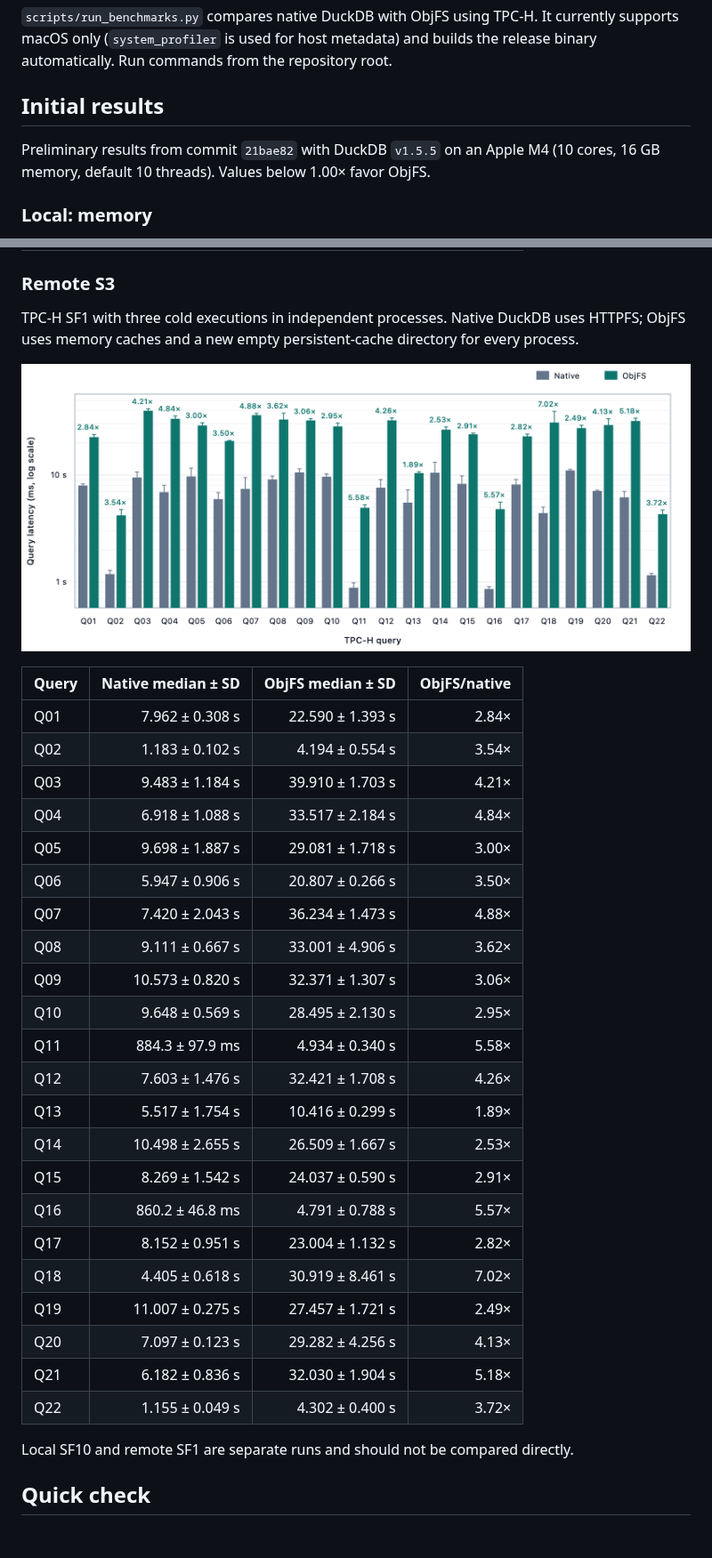
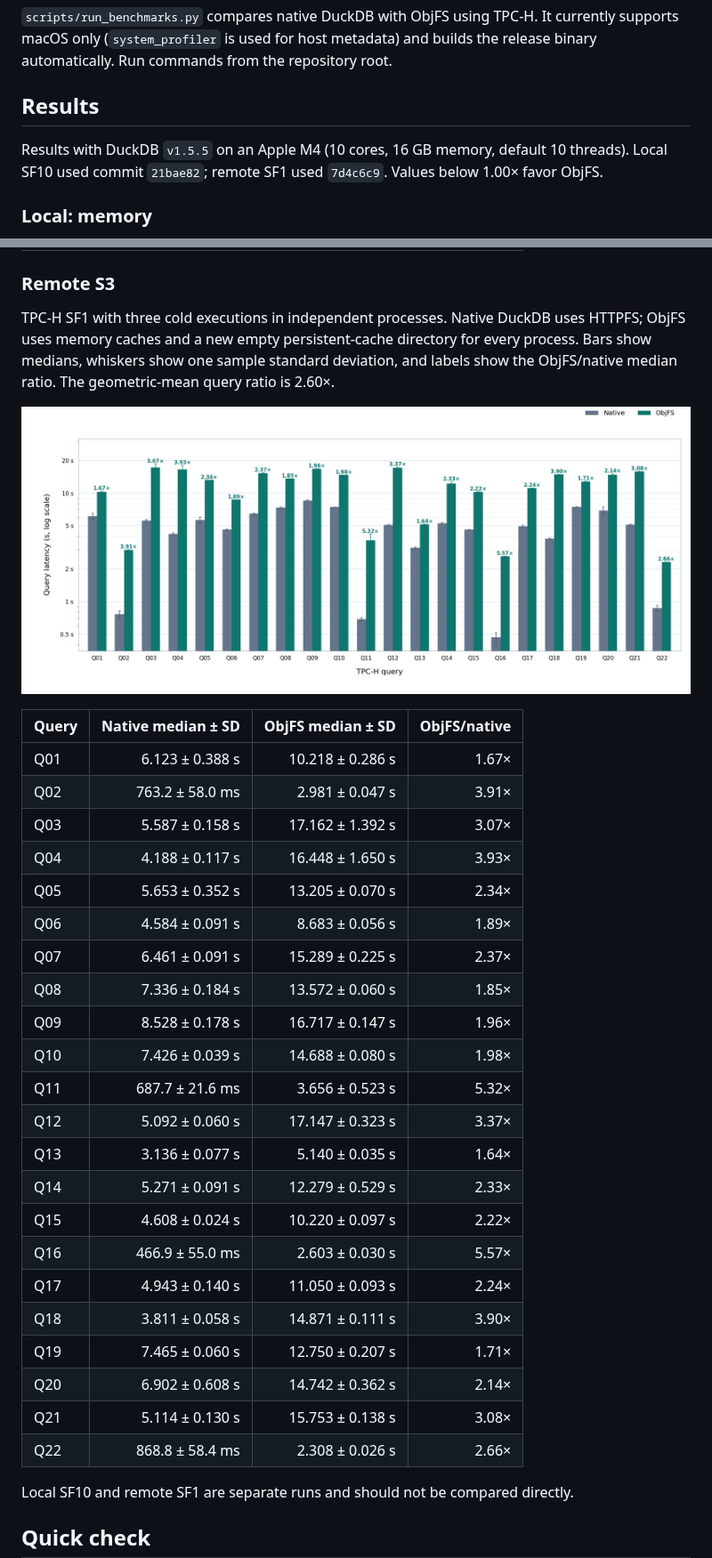
Before and after one commit to dentiny/duckdb-object-storage, a Markdown page: benchmark.md, 2 parts joined by grey strips. Shown at 89% size. Rendered like a GitHub page; pictures changed too: docs/benchmark-results/remote-s3.png; blank space fills up the shorter version.

Commit message:
Update remote S3 benchmark results (#105)

```diff
--- a/benchmark.md
+++ b/benchmark.md
@@ -5,10 +5,11 @@ It currently supports macOS only (`system_profiler` is used for host metadata)
 and builds the release binary automatically. Run commands from the repository
 root.
 
-## Initial results
+## Results
 
-Preliminary results from commit `21bae82` with DuckDB `v1.5.5` on an Apple M4
-(10 cores, 16 GB memory, default 10 threads). Values below 1.00× favor ObjFS.
+Results with DuckDB `v1.5.5` on an Apple M4 (10 cores, 16 GB memory,
+default 10 threads). Local SF10 used commit `21bae82`; remote SF1 used
+`7d4c6c9`. Values below 1.00× favor ObjFS.
 
 ### Local: memory
 
@@ -79,34 +80,36 @@ use `--runs 5` to repeat that count.
 
 TPC-H SF1 with three cold executions in independent processes. Native DuckDB
 uses HTTPFS; ObjFS uses memory caches and a new empty persistent-cache directory
-for every process.
+for every process. Bars show medians, whiskers show one sample standard
+deviation, and labels show the ObjFS/native median ratio. The geometric-mean
+query ratio is 2.60×.
 
 ![S3 TPC-H query latency](docs/benchmark-results/remote-s3.png)
 
 | Query | Native median ± SD | ObjFS median ± SD | ObjFS/native |
 | --- | ---: | ---: | ---: |
-| Q01 | 7.962 ± 0.308 s | 22.590 ± 1.393 s | 2.84× |
-| Q02 | 1.183 ± 0.102 s | 4.194 ± 0.554 s | 3.54× |
-| Q03 | 9.483 ± 1.184 s | 39.910 ± 1.703 s | 4.21× |
-| Q04 | 6.918 ± 1.088 s | 33.517 ± 2.184 s | 4.84× |
-| Q05 | 9.698 ± 1.887 s | 29.081 ± 1.718 s | 3.00× |
-| Q06 | 5.947 ± 0.906 s | 20.807 ± 0.266 s | 3.50× |
-| Q07 | 7.420 ± 2.043 s | 36.234 ± 1.473 s | 4.88× |
-| Q08 | 9.111 ± 0.667 s | 33.001 ± 4.906 s | 3.62× |
-| Q09 | 10.573 ± 0.820 s | 32.371 ± 1.307 s | 3.06× |
-| Q10 | 9.648 ± 0.569 s | 28.495 ± 2.130 s | 2.95× |
-| Q11 | 884.3 ± 97.9 ms | 4.934 ± 0.340 s | 5.58× |
-| Q12 | 7.603 ± 1.476 s | 32.421 ± 1.708 s | 4.26× |
-| Q13 | 5.517 ± 1.754 s | 10.416 ± 0.299 s | 1.89× |
-| Q14 | 10.498 ± 2.655 s | 26.509 ± 1.667 s | 2.53× |
-| Q15 | 8.269 ± 1.542 s | 24.037 ± 0.590 s | 2.91× |
-| Q16 | 860.2 ± 46.8 ms | 4.791 ± 0.788 s | 5.57× |
-| Q17 | 8.152 ± 0.951 s | 23.004 ± 1.132 s | 2.82× |
-| Q18 | 4.405 ± 0.618 s | 30.919 ± 8.461 s | 7.02× |
-| Q19 | 11.007 ± 0.275 s | 27.457 ± 1.721 s | 2.49× |
-| Q20 | 7.097 ± 0.123 s | 29.282 ± 4.256 s | 4.13× |
-| Q21 | 6.182 ± 0.836 s | 32.030 ± 1.904 s | 5.18× |
-| Q22 | 1.155 ± 0.049 s | 4.302 ± 0.400 s | 3.72× |
+| Q01 | 6.123 ± 0.388 s | 10.218 ± 0.286 s | 1.67× |
+| Q02 | 763.2 ± 58.0 ms | 2.981 ± 0.047 s | 3.91× |
+| Q03 | 5.587 ± 0.158 s | 17.162 ± 1.392 s | 3.07× |
+| Q04 | 4.188 ± 0.117 s | 16.448 ± 1.650 s | 3.93× |
+| Q05 | 5.653 ± 0.352 s | 13.205 ± 0.070 s | 2.34× |
+| Q06 | 4.584 ± 0.091 s | 8.683 ± 0.056 s | 1.89× |
+| Q07 | 6.461 ± 0.091 s | 15.289 ± 0.225 s | 2.37× |
+| Q08 | 7.336 ± 0.184 s | 13.572 ± 0.060 s | 1.85× |
+| Q09 | 8.528 ± 0.178 s | 16.717 ± 0.147 s | 1.96× |
+| Q10 | 7.426 ± 0.039 s | 14.688 ± 0.080 s | 1.98× |
+| Q11 | 687.7 ± 21.6 ms | 3.656 ± 0.523 s | 5.32× |
+| Q12 | 5.092 ± 0.060 s | 17.147 ± 0.323 s | 3.37× |
+| Q13 | 3.136 ± 0.077 s | 5.140 ± 0.035 s | 1.64× |
+| Q14 | 5.271 ± 0.091 s | 12.279 ± 0.529 s | 2.33× |
+| Q15 | 4.608 ± 0.024 s | 10.220 ± 0.097 s | 2.22× |
+| Q16 | 466.9 ± 55.0 ms | 2.603 ± 0.030 s | 5.57× |
+| Q17 | 4.943 ± 0.140 s | 11.050 ± 0.093 s | 2.24× |
+| Q18 | 3.811 ± 0.058 s | 14.871 ± 0.111 s | 3.90× |
+| Q19 | 7.465 ± 0.060 s | 12.750 ± 0.207 s | 1.71× |
+| Q20 | 6.902 ± 0.608 s | 14.742 ± 0.362 s | 2.14× |
+| Q21 | 5.114 ± 0.130 s | 15.753 ± 0.138 s | 3.08× |
+| Q22 | 868.8 ± 58.4 ms | 2.308 ± 0.026 s | 2.66× |
 
 Local SF10 and remote SF1 are separate runs and should not be compared directly.
 
```
